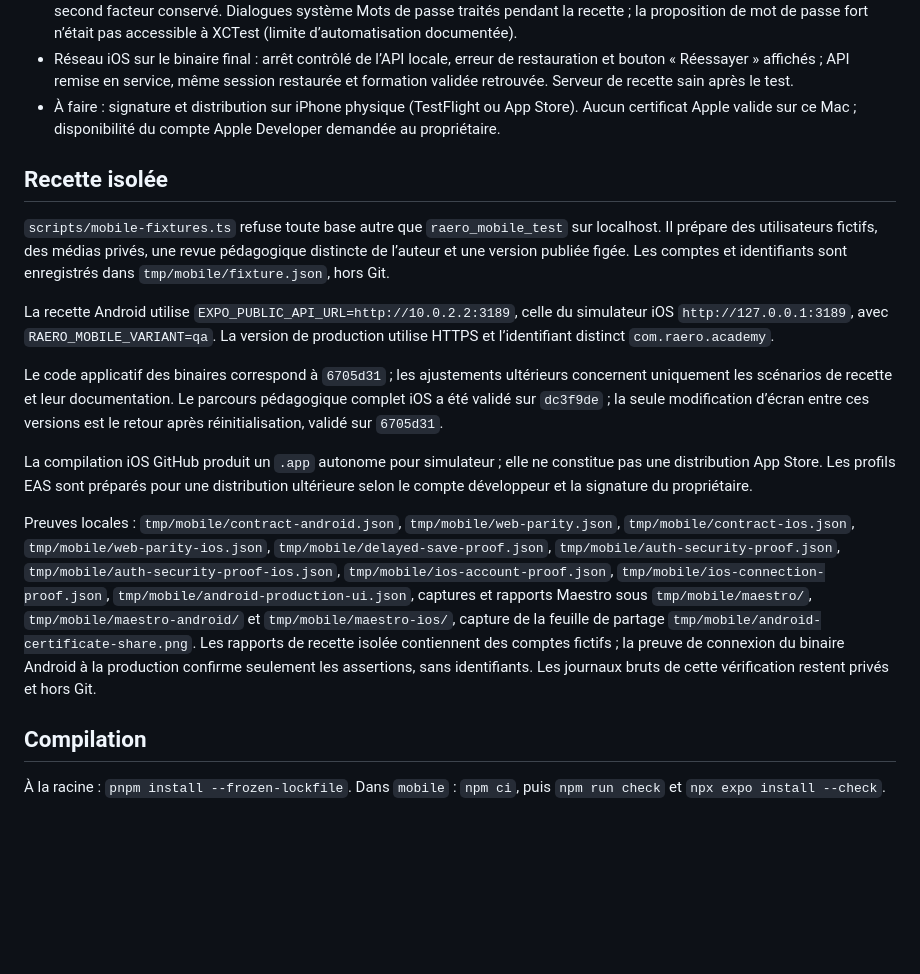
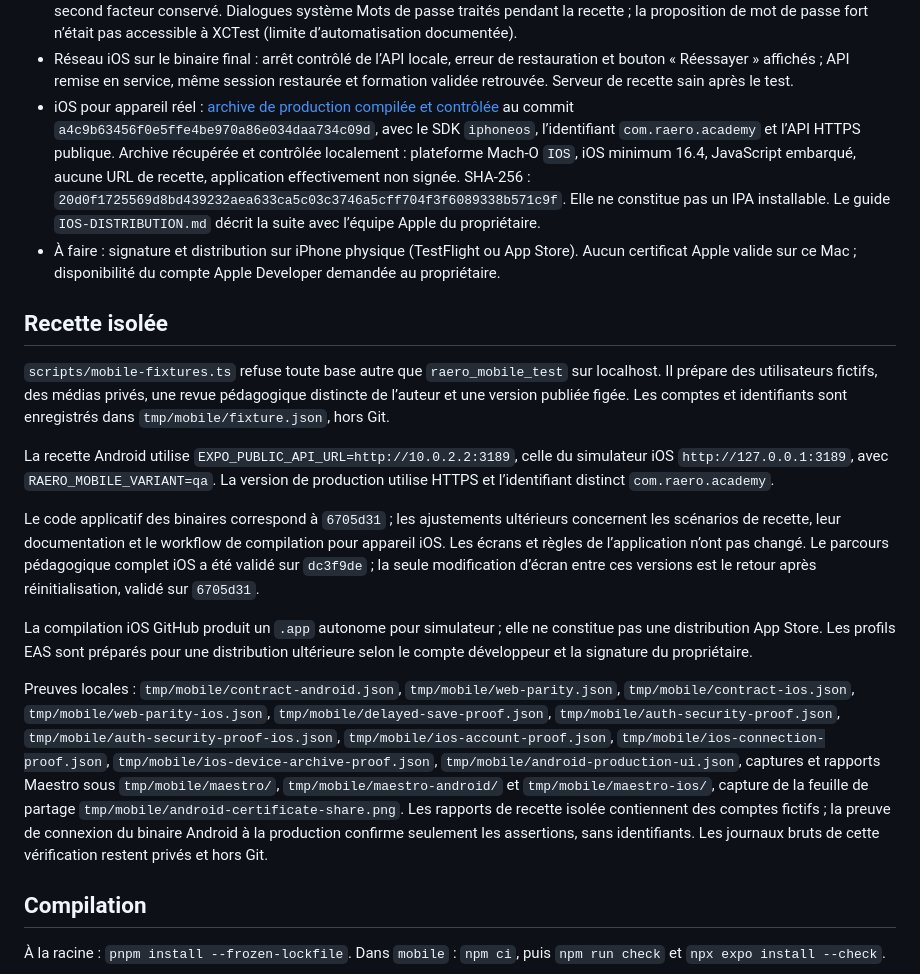
Before and after one commit to vincentmontesano-netizen/R-aero-147, a Markdown page: mobile/DELIVERY.md, the part around the change. GitHub-like rendering; blank space fills up the shorter version.

Commit message:
docs(mobile): record verified iPhone archive and signing handoff [skip ci]

```diff
--- a/mobile/DELIVERY.md
+++ b/mobile/DELIVERY.md
@@ -32,6 +32,7 @@ Base choisie : React Native / Expo SDK 57 stable, écrans natifs partagés, API
 - Android signé : APK et AAB 1.0.0 compilés avec les quatre architectures (`armeabi-v7a`, `arm64-v8a`, `x86`, `x86_64`). Signature APK v2, alignement 16 Ko et signature de toutes les entrées utiles de l’AAB vérifiés. APK installé : connexion au compte existant via HTTPS en production, identité, relance avec session conservée et déconnexion réussies. Livrables locaux dans `../R-AERO-Mobile-1.0.0/` (à côté du dossier de travail), clés privées dans le dossier protégé distinct `../R-AERO-Mobile-Signing/`, hors Git.
 - Compte et sécurité iOS : modes clair/sombre et choix conservé après relance ; inscription, états vides, fermeture et refus de reconnexion au compte fermé. Sur le binaire final `6705d31`, mauvais code 2FA refusé, bon code accepté, session conservée après relance ; demande et changement de mot de passe par lien natif, retour vers la connexion, ancien mot de passe refusé et second facteur conservé. Dialogues système Mots de passe traités pendant la recette ; la proposition de mot de passe fort n’était pas accessible à XCTest (limite d’automatisation documentée).
 - Réseau iOS sur le binaire final : arrêt contrôlé de l’API locale, erreur de restauration et bouton « Réessayer » affichés ; API remise en service, même session restaurée et formation validée retrouvée. Serveur de recette sain après le test.
+- iOS pour appareil réel : [archive de production compilée et contrôlée](https://github.com/vincentmontesano-netizen/R-aero-147/actions/runs/36067114394) au commit `a4c9b63456f0e5ffe4be970a86e034daa734c09d`, avec le SDK `iphoneos`, l’identifiant `com.raero.academy` et l’API HTTPS publique. Archive récupérée et contrôlée localement : plateforme Mach-O `IOS`, iOS minimum 16.4, JavaScript embarqué, aucune URL de recette, application effectivement non signée. SHA-256 : `20d0f1725569d8bd439232aea633ca5c03c3746a5cff704f3f6089338b571c9f`. Elle ne constitue pas un IPA installable. Le guide `IOS-DISTRIBUTION.md` décrit la suite avec l’équipe Apple du propriétaire.
 - À faire : signature et distribution sur iPhone physique (TestFlight ou App Store). Aucun certificat Apple valide sur ce Mac ; disponibilité du compte Apple Developer demandée au propriétaire.
 
 ## Recette isolée
@@ -40,11 +41,11 @@ Base choisie : React Native / Expo SDK 57 stable, écrans natifs partagés, API
 
 La recette Android utilise `EXPO_PUBLIC_API_URL=http://10.0.2.2:3189`, celle du simulateur iOS `http://127.0.0.1:3189`, avec `RAERO_MOBILE_VARIANT=qa`. La version de production utilise HTTPS et l’identifiant distinct `com.raero.academy`.
 
-Le code applicatif des binaires correspond à `6705d31` ; les ajustements ultérieurs concernent uniquement les scénarios de recette et leur documentation. Le parcours pédagogique complet iOS a été validé sur `dc3f9de` ; la seule modification d’écran entre ces versions est le retour après réinitialisation, validé sur `6705d31`.
+Le code applicatif des binaires correspond à `6705d31` ; les ajustements ultérieurs concernent les scénarios de recette, leur documentation et le workflow de compilation pour appareil iOS. Les écrans et règles de l’application n’ont pas changé. Le parcours pédagogique complet iOS a été validé sur `dc3f9de` ; la seule modification d’écran entre ces versions est le retour après réinitialisation, validé sur `6705d31`.
 
 La compilation iOS GitHub produit un `.app` autonome pour simulateur ; elle ne constitue pas une distribution App Store. Les profils EAS sont préparés pour une distribution ultérieure selon le compte développeur et la signature du propriétaire.
 
-Preuves locales : `tmp/mobile/contract-android.json`, `tmp/mobile/web-parity.json`, `tmp/mobile/contract-ios.json`, `tmp/mobile/web-parity-ios.json`, `tmp/mobile/delayed-save-proof.json`, `tmp/mobile/auth-security-proof.json`, `tmp/mobile/auth-security-proof-ios.json`, `tmp/mobile/ios-account-proof.json`, `tmp/mobile/ios-connection-proof.json`, `tmp/mobile/android-production-ui.json`, captures et rapports Maestro sous `tmp/mobile/maestro/`, `tmp/mobile/maestro-android/` et `tmp/mobile/maestro-ios/`, capture de la feuille de partage `tmp/mobile/android-certificate-share.png`. Les rapports de recette isolée contiennent des comptes fictifs ; la preuve de connexion du binaire Android à la production confirme seulement les assertions, sans identifiants. Les journaux bruts de cette vérification restent privés et hors Git.
+Preuves locales : `tmp/mobile/contract-android.json`, `tmp/mobile/web-parity.json`, `tmp/mobile/contract-ios.json`, `tmp/mobile/web-parity-ios.json`, `tmp/mobile/delayed-save-proof.json`, `tmp/mobile/auth-security-proof.json`, `tmp/mobile/auth-security-proof-ios.json`, `tmp/mobile/ios-account-proof.json`, `tmp/mobile/ios-connection-proof.json`, `tmp/mobile/ios-device-archive-proof.json`, `tmp/mobile/android-production-ui.json`, captures et rapports Maestro sous `tmp/mobile/maestro/`, `tmp/mobile/maestro-android/` et `tmp/mobile/maestro-ios/`, capture de la feuille de partage `tmp/mobile/android-certificate-share.png`. Les rapports de recette isolée contiennent des comptes fictifs ; la preuve de connexion du binaire Android à la production confirme seulement les assertions, sans identifiants. Les journaux bruts de cette vérification restent privés et hors Git.
 
 ## Compilation
 
```
Also changed, not shown: mobile/IOS-DISTRIBUTION.md (added, +29 -0 lines).
